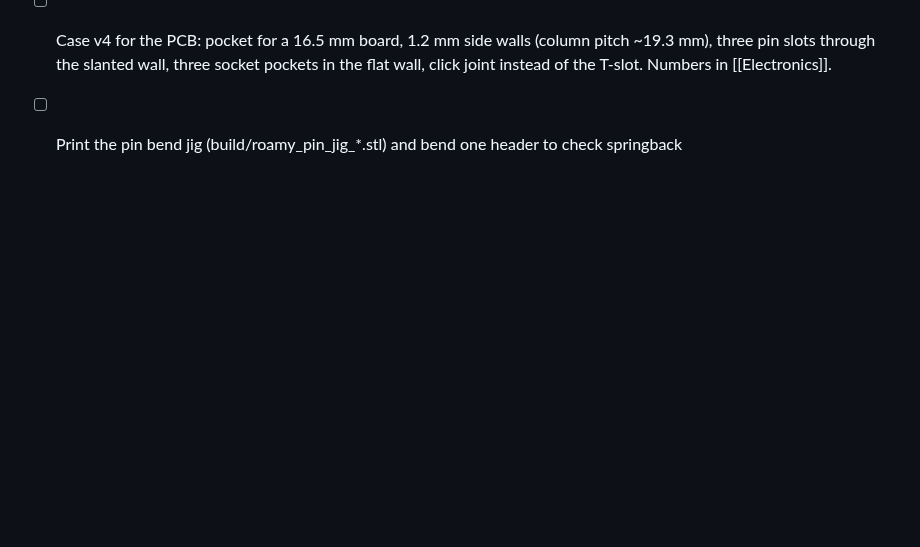
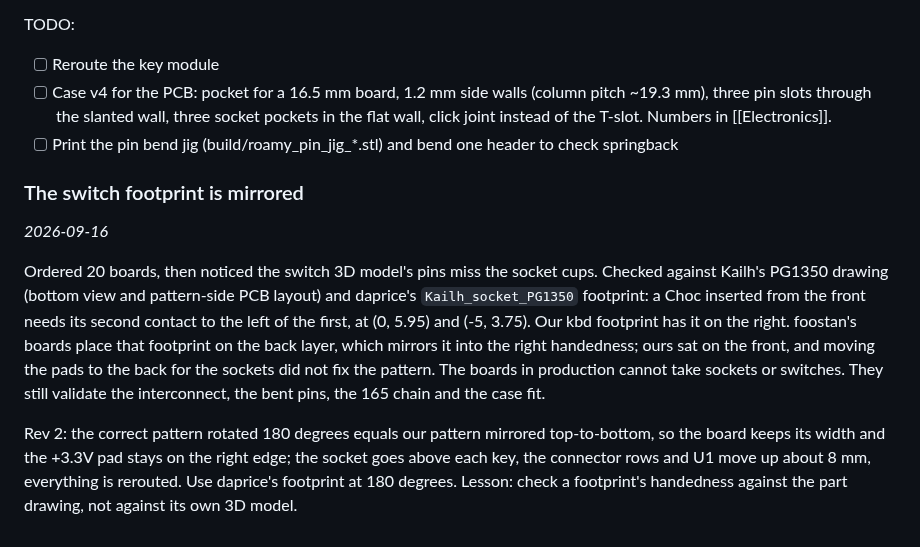
Before and after one commit to nevyn/roamyboard, a Markdown page: Build Diary.md, the part around the change. GitHub-like rendering; blank space fills up the shorter version.

Commit message:
Diary: the switch footprint is mirrored; rev 2 plan
Co-Authored-By: Claude Fable 5.1 <noreply@anthropic.com>

```diff
--- a/Build Diary.md
+++ b/Build Diary.md
@@ -247,3 +247,10 @@ TODO:
 - [ ] Reroute the key module
 - [ ] Case v4 for the PCB: pocket for a 16.5 mm board, 1.2 mm side walls (column pitch ~19.3 mm), three pin slots through the slanted wall, three socket pockets in the flat wall, click joint instead of the T-slot. Numbers in [[Electronics]].
 - [ ] Print the pin bend jig (build/roamy_pin_jig_*.stl) and bend one header to check springback
+
+### The switch footprint is mirrored
+*2026-09-16*
+
+Ordered 20 boards, then noticed the switch 3D model's pins miss the socket cups. Checked against Kailh's PG1350 drawing (bottom view and pattern-side PCB layout) and daprice's `Kailh_socket_PG1350` footprint: a Choc inserted from the front needs its second contact to the left of the first, at (0, 5.95) and (-5, 3.75). Our kbd footprint has it on the right. foostan's boards place that footprint on the back layer, which mirrors it into the right handedness; ours sat on the front, and moving the pads to the back for the sockets did not fix the pattern. The boards in production cannot take sockets or switches. They still validate the interconnect, the bent pins, the 165 chain and the case fit.
+
+Rev 2: the correct pattern rotated 180 degrees equals our pattern mirrored top-to-bottom, so the board keeps its width and the +3.3V pad stays on the right edge; the socket goes above each key, the connector rows and U1 move up about 8 mm, everything is rerouted. Use daprice's footprint at 180 degrees. Lesson: check a footprint's handedness against the part drawing, not against its own 3D model.
```
